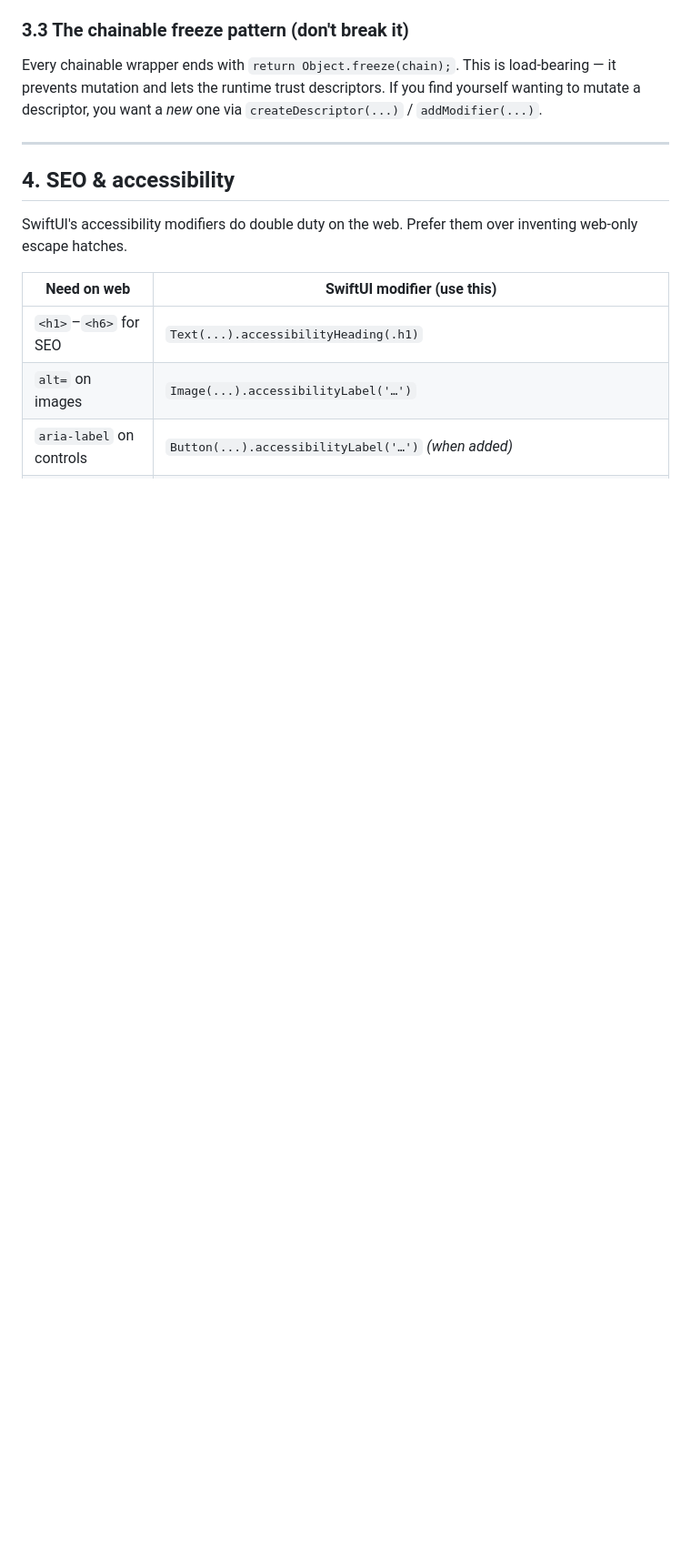
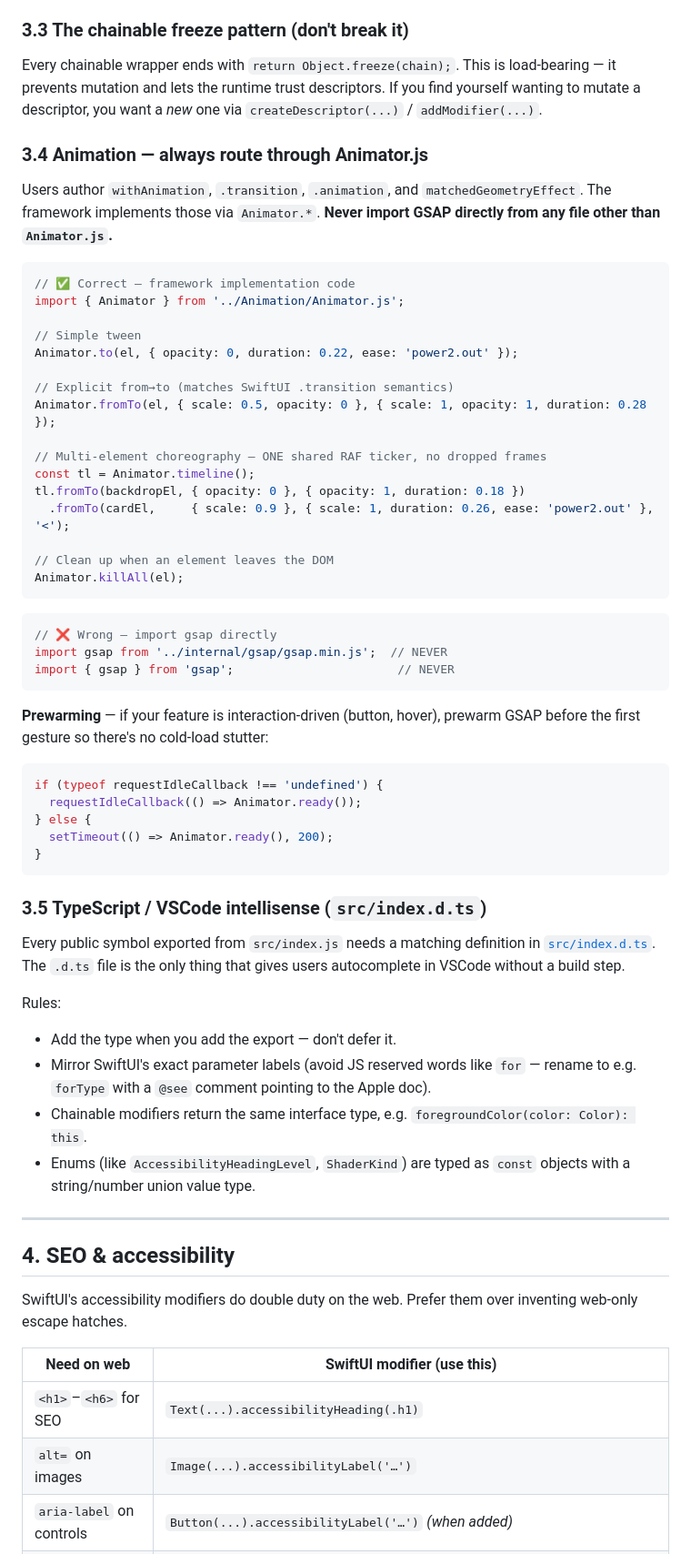
Before and after one commit to ShawnBaek/SwiftUI-For-Web, a Markdown page: AGENTS.md, the part around one of its changes. Shown at 91% size. GitHub-like rendering; blank space fills up the shorter version.

````diff
--- a/AGENTS.md
+++ b/AGENTS.md
@@ -107,6 +122,63 @@ Every chainable wrapper ends with `return Object.freeze(chain);`. This is
 load-bearing — it prevents mutation and lets the runtime trust descriptors.
 If you find yourself wanting to mutate a descriptor, you want a *new* one
 via `createDescriptor(...)` / `addModifier(...)`.
+
+### 3.4 Animation — always route through Animator.js
+
+Users author `withAnimation`, `.transition`, `.animation`, and
+`matchedGeometryEffect`. The framework implements those via `Animator.*`.
+**Never import GSAP directly from any file other than `Animator.js`.**
+
+```js
+// ✅ Correct — framework implementation code
+import { Animator } from '../Animation/Animator.js';
+
+// Simple tween
+Animator.to(el, { opacity: 0, duration: 0.22, ease: 'power2.out' });
+
+// Explicit from→to (matches SwiftUI .transition semantics)
+Animator.fromTo(el, { scale: 0.5, opacity: 0 }, { scale: 1, opacity: 1, duration: 0.28 });
+
+// Multi-element choreography — ONE shared RAF ticker, no dropped frames
+const tl = Animator.timeline();
+tl.fromTo(backdropEl, { opacity: 0 }, { opacity: 1, duration: 0.18 })
+  .fromTo(cardEl,     { scale: 0.9 }, { scale: 1, duration: 0.26, ease: 'power2.out' }, '<');
+
+// Clean up when an element leaves the DOM
+Animator.killAll(el);
+```
+
+```js
+// ❌ Wrong — import gsap directly
+import gsap from '../internal/gsap/gsap.min.js';  // NEVER
+import { gsap } from 'gsap';                       // NEVER
+```
+
+**Prewarming** — if your feature is interaction-driven (button, hover),
+prewarm GSAP before the first gesture so there's no cold-load stutter:
+
+```js
+if (typeof requestIdleCallback !== 'undefined') {
+  requestIdleCallback(() => Animator.ready());
+} else {
+  setTimeout(() => Animator.ready(), 200);
+}
+```
+
+### 3.5 TypeScript / VSCode intellisense (`src/index.d.ts`)
+
+Every public symbol exported from `src/index.js` needs a matching definition
+in [`src/index.d.ts`](src/index.d.ts). The `.d.ts` file is the only thing
+that gives users autocomplete in VSCode without a build step.
+
+Rules:
+- Add the type when you add the export — don't defer it.
+- Mirror SwiftUI's exact parameter labels (avoid JS reserved words like `for`
+  — rename to e.g. `forType` with a `@see` comment pointing to the Apple doc).
+- Chainable modifiers return the same interface type, e.g.
+  `foregroundColor(color: Color): this`.
+- Enums (like `AccessibilityHeadingLevel`, `ShaderKind`) are typed as
+  `const` objects with a string/number union value type.
 
 ---
 
````
Also changed, not shown: other parts of AGENTS.md (+47 -2 lines).
